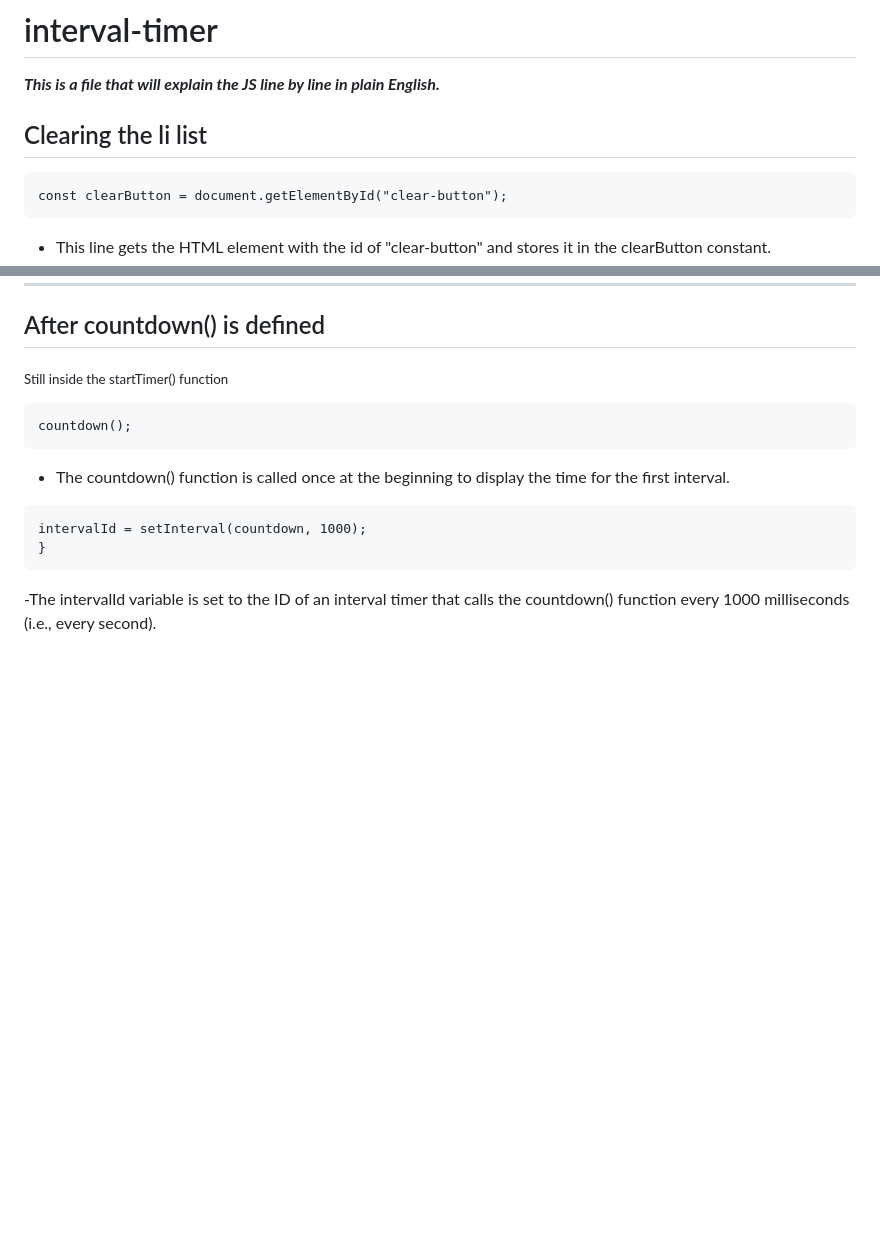
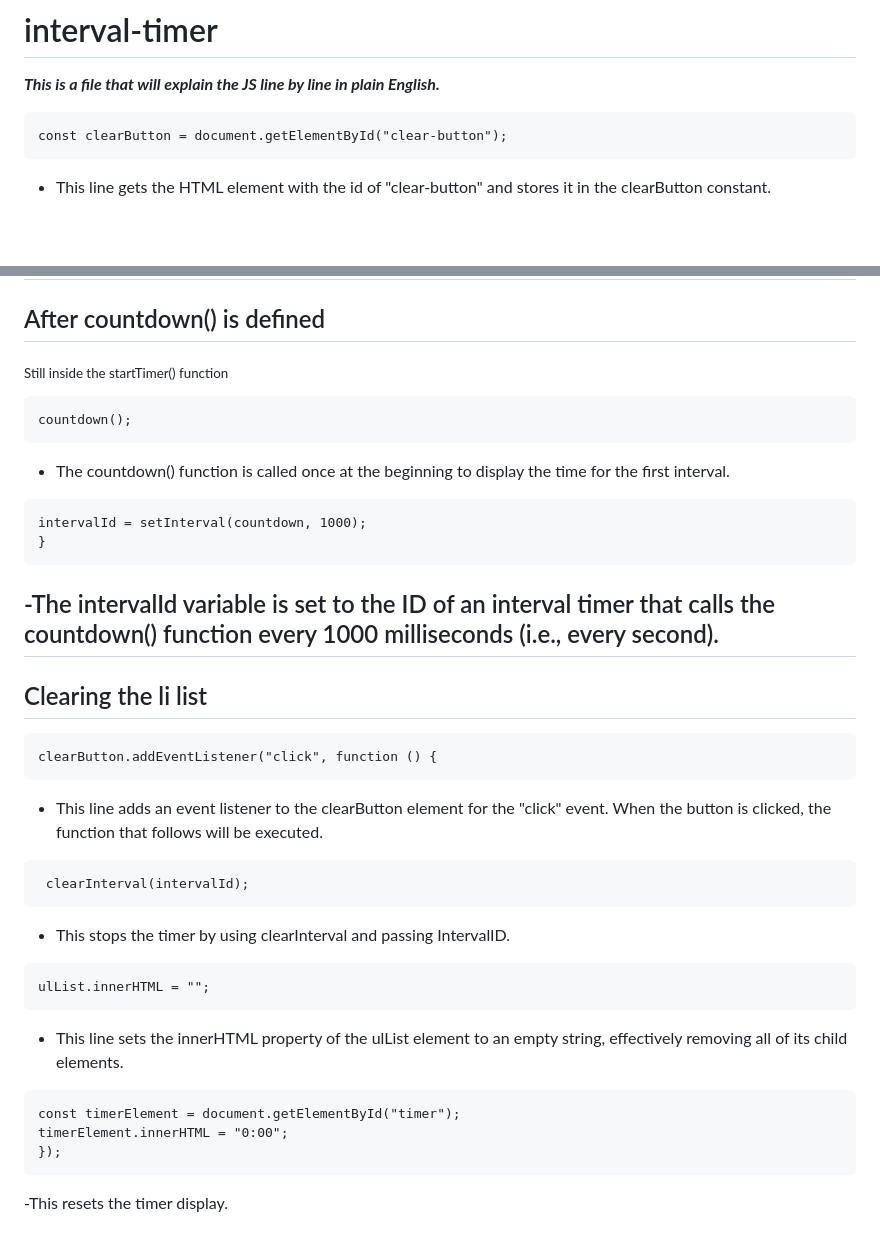
Before and after one commit to a-me01/interval-timer, a Markdown page: README.md, 2 parts joined by grey strips. Rendered like a GitHub page; blank space fills up the shorter version.

Commit message:
Update README.md
Added explanations for new lines of code

````diff
--- a/README.md
+++ b/README.md
@@ -1,6 +1,6 @@
 # interval-timer
  ***This is a file that will explain the JS line by line in plain English.***
-## Clearing the li list
+
 ```
 const clearButton = document.getElementById("clear-button");
 ```
@@ -177,3 +177,24 @@ intervalId = setInterval(countdown, 1000);
 }
 ```
 -The intervalId variable is set to the ID of an interval timer that calls the countdown() function every 1000 milliseconds (i.e., every second).
+-----------------------------------------------------------------------------------------------------------------------------------------------------------------
+## Clearing the li list
+```
+clearButton.addEventListener("click", function () {
+```
+- This line adds an event listener to the clearButton element for the "click" event. When the button is clicked, the function that follows will be executed.
+
+```
+ clearInterval(intervalId);
+```
+- This stops the timer by using clearInterval and passing IntervalID.
+```
+ulList.innerHTML = "";
+```
+- This line sets the innerHTML property of the ulList element to an empty string, effectively removing all of its child elements.
+```
+const timerElement = document.getElementById("timer");
+timerElement.innerHTML = "0:00";
+});
+```
+-This resets the timer display.
````
